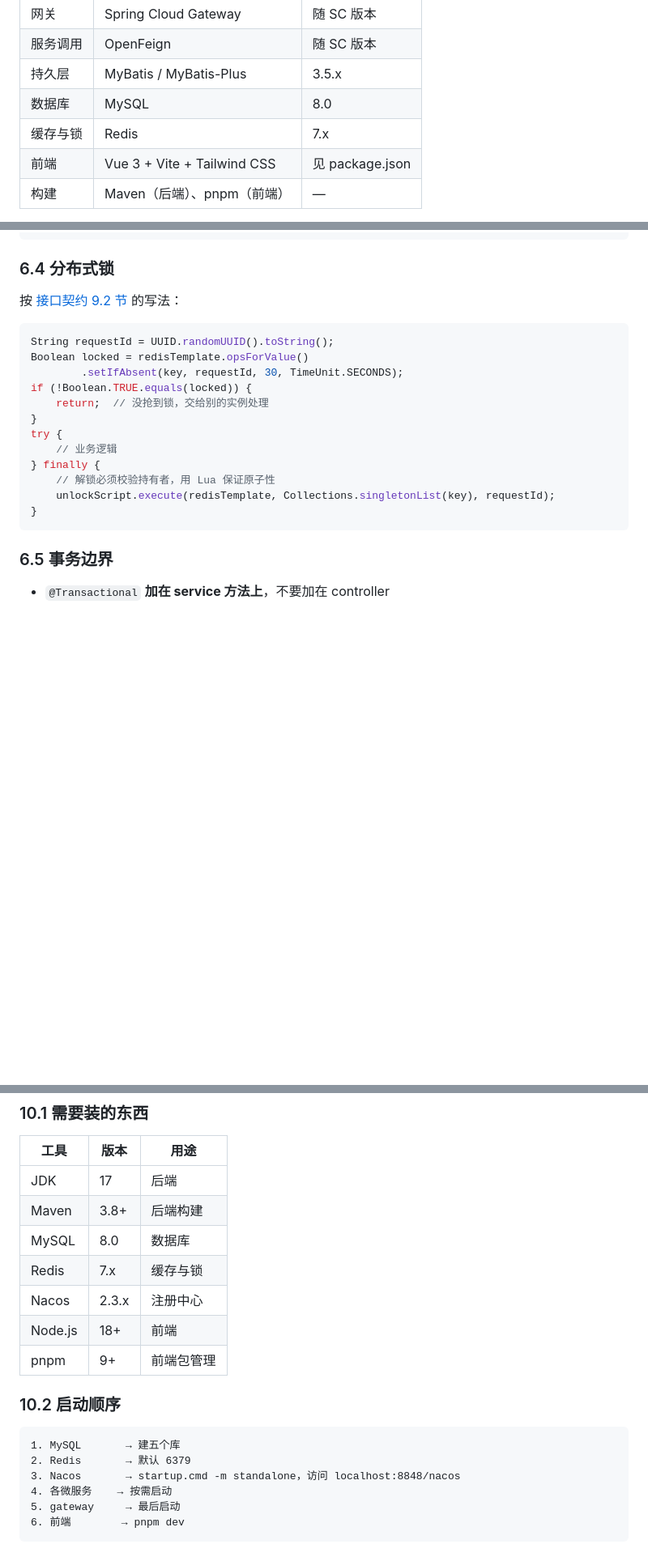
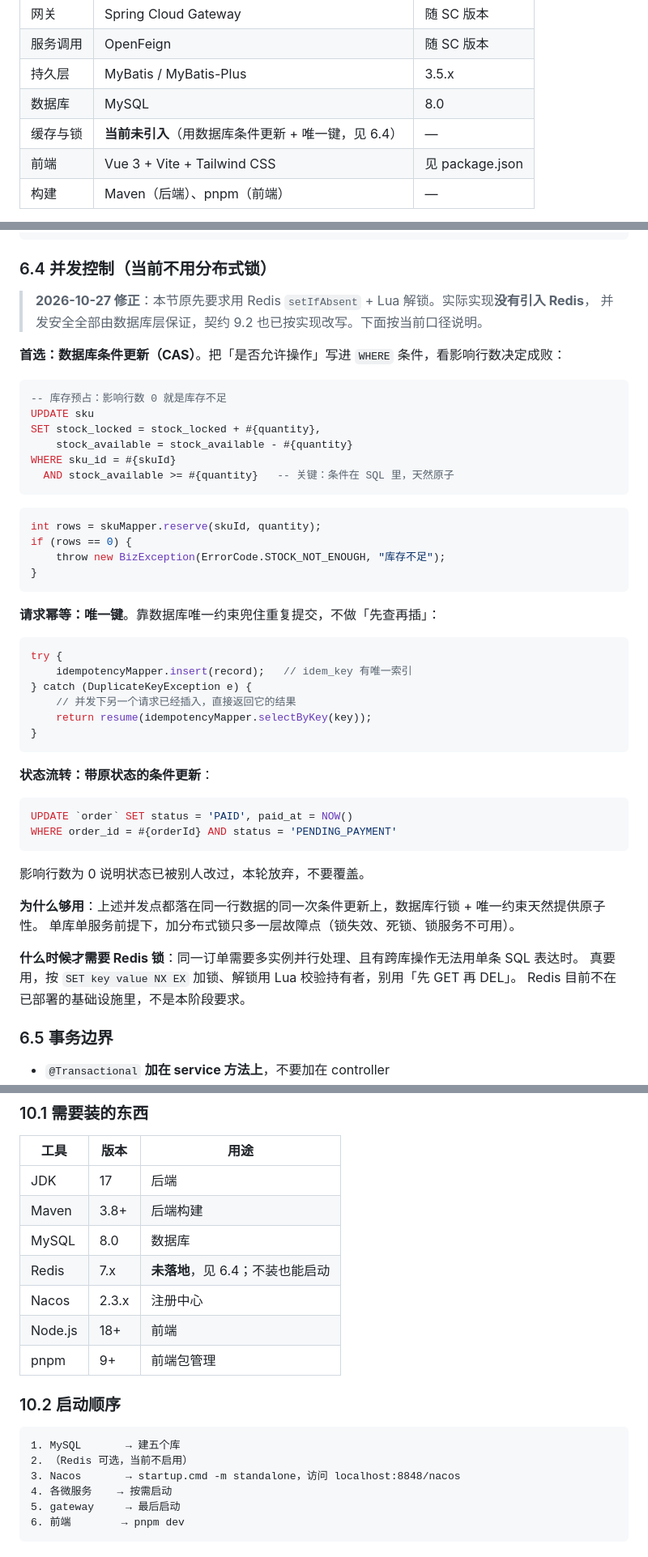
Before and after one commit to TheCryGirl/-, a Markdown page: docs/06-开发规范.md, 3 parts joined by grey strips. Shown at 81% size. Drawn GitHub-style; blank space fills up the shorter version.

Commit message:
docs: 开发规范与环境说明对齐当前实现（并发控制、Redis、JDK）

````diff
--- a/docs/06-开发规范.md
+++ b/docs/06-开发规范.md
@@ -19,7 +19,7 @@
 | 服务调用 | OpenFeign | 随 SC 版本 |
 | 持久层 | MyBatis / MyBatis-Plus | 3.5.x |
 | 数据库 | MySQL | 8.0 |
-| 缓存与锁 | Redis | 7.x |
+| 缓存与锁 | **当前未引入**（用数据库条件更新 + 唯一键，见 6.4） | — |
 | 前端 | Vue 3 + Vite + Tailwind CSS | 见 package.json |
 | 构建 | Maven（后端）、pnpm（前端） | — |
 
@@ -372,24 +372,55 @@ try {
 }
 ```
 
-### 6.4 分布式锁
+### 6.4 并发控制（当前**不用分布式锁**）
 
-按 [接口契约 9.2 节](05-接口契约.md) 的写法：
+> **2026-10-27 修正**：本节原先要求用 Redis `setIfAbsent` + Lua 解锁。实际实现**没有引入 Redis**，
+> 并发安全全部由数据库层保证，契约 9.2 也已按实现改写。下面按当前口径说明。
+
+**首选：数据库条件更新（CAS）**。把「是否允许操作」写进 `WHERE` 条件，看影响行数决定成败：
+
+```sql
+-- 库存预占：影响行数 0 就是库存不足
+UPDATE sku
+SET stock_locked = stock_locked + #{quantity},
+    stock_available = stock_available - #{quantity}
+WHERE sku_id = #{skuId}
+  AND stock_available >= #{quantity}   -- 关键：条件在 SQL 里，天然原子
+```
 
 ```java
-String requestId = UUID.randomUUID().toString();
-Boolean locked = redisTemplate.opsForValue()
-        .setIfAbsent(key, requestId, 30, TimeUnit.SECONDS);
-if (!Boolean.TRUE.equals(locked)) {
-    return;  // 没抢到锁，交给别的实例处理
-}
-try {
-    // 业务逻辑
-} finally {
-    // 解锁必须校验持有者，用 Lua 保证原子性
-    unlockScript.execute(redisTemplate, Collections.singletonList(key), requestId);
+int rows = skuMapper.reserve(skuId, quantity);
+if (rows == 0) {
+    throw new BizException(ErrorCode.STOCK_NOT_ENOUGH, "库存不足");
 }
 ```
+
+**请求幂等：唯一键**。靠数据库唯一约束兜住重复提交，不做「先查再插」：
+
+```java
+try {
+    idempotencyMapper.insert(record);   // idem_key 有唯一索引
+} catch (DuplicateKeyException e) {
+    // 并发下另一个请求已经插入，直接返回它的结果
+    return resume(idempotencyMapper.selectByKey(key));
+}
+```
+
+**状态流转：带原状态的条件更新**：
+
+```sql
+UPDATE `order` SET status = 'PAID', paid_at = NOW()
+WHERE order_id = #{orderId} AND status = 'PENDING_PAYMENT'
+```
+
+影响行数为 0 说明状态已被别人改过，本轮放弃，不要覆盖。
+
+**为什么够用**：上述并发点都落在同一行数据的同一次条件更新上，数据库行锁 + 唯一约束天然提供原子性。
+单库单服务前提下，加分布式锁只多一层故障点（锁失效、死锁、锁服务不可用）。
+
+**什么时候才需要 Redis 锁**：同一订单需要多实例并行处理、且有跨库操作无法用单条 SQL 表达时。
+真要用，按 `SET key value NX EX` 加锁、解锁用 Lua 校验持有者，别用「先 GET 再 DEL」。
+Redis 目前不在已部署的基础设施里，不是本阶段要求。
 
 ### 6.5 事务边界
 
@@ -467,7 +498,7 @@ PR 提交后，审查的人重点看这几条（花几分钟就够）：
 | JDK | 17 | 后端 |
 | Maven | 3.8+ | 后端构建 |
 | MySQL | 8.0 | 数据库 |
-| Redis | 7.x | 缓存与锁 |
+| Redis | 7.x | **未落地**，见 6.4；不装也能启动 |
 | Nacos | 2.3.x | 注册中心 |
 | Node.js | 18+ | 前端 |
 | pnpm | 9+ | 前端包管理 |
@@ -476,7 +507,7 @@ PR 提交后，审查的人重点看这几条（花几分钟就够）：
 
 ```
 1. MySQL       → 建五个库
-2. Redis       → 默认 6379
+2. （Redis 可选，当前不启用）
 3. Nacos       → startup.cmd -m standalone，访问 localhost:8848/nacos
 4. 各微服务    → 按需启动
 5. gateway     → 最后启动
````
Also changed, not shown: docs/01-实验环境说明.md (+9 -5 lines).
